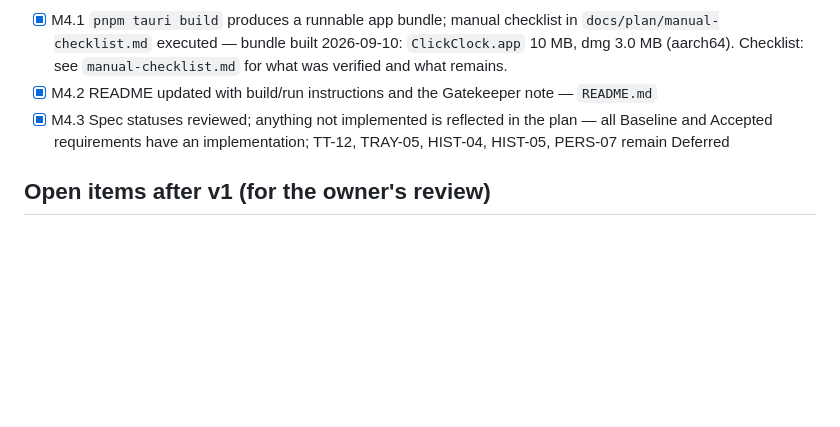
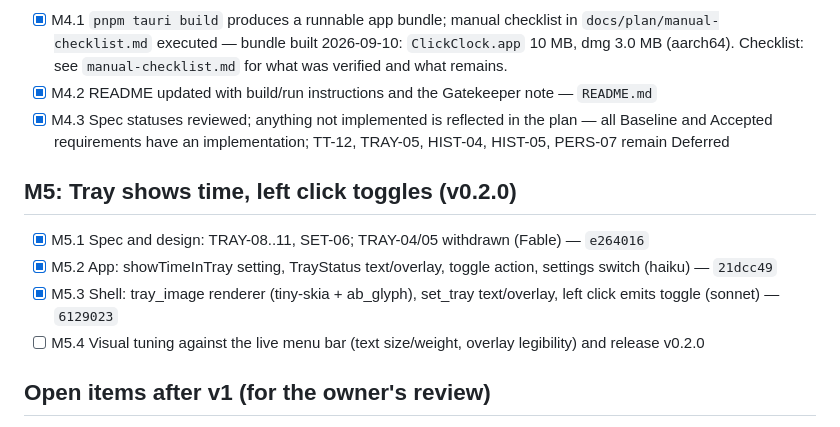
Before and after one commit to okms/clickclock, a Markdown page: docs/plan/milestones.md, the part around the change. Drawn GitHub-style; blank space fills up the shorter version.

Commit message:
docs(plan): add M5 tray milestone and checklist items
Co-Authored-By: Claude Fable 5.1 <noreply@anthropic.com>
Claude-Session: https://claude.ai/code/session_01XDUh9UcwMu4EwFTaHdKtcz

```diff
--- a/docs/plan/milestones.md
+++ b/docs/plan/milestones.md
@@ -28,6 +28,12 @@ Model column is the default per `AGENTS.md`; escalate only as it allows.
 - [x] M4.2 README updated with build/run instructions and the Gatekeeper note — `README.md`
 - [x] M4.3 Spec statuses reviewed; anything not implemented is reflected in the plan — all Baseline and Accepted requirements have an implementation; TT-12, TRAY-05, HIST-04, HIST-05, PERS-07 remain Deferred
 
+## M5: Tray shows time, left click toggles (v0.2.0)
+- [x] M5.1 Spec and design: TRAY-08..11, SET-06; TRAY-04/05 withdrawn (Fable) — `e264016`
+- [x] M5.2 App: showTimeInTray setting, TrayStatus text/overlay, toggle action, settings switch (haiku) — `21dcc49`
+- [x] M5.3 Shell: tray_image renderer (tiny-skia + ab_glyph), set_tray text/overlay, left click emits toggle (sonnet) — `6129023`
+- [ ] M5.4 Visual tuning against the live menu bar (text size/weight, overlay legibility) and release v0.2.0
+
 ## Open items after v1 (for the owner's review)
 - Windows build untested (NF-05); the code paths exist (user-idle, autostart plugin) but no Windows machine was available.
 - Manual checklist items not yet run: tray menu actions, close-to-tray notice, second-instance focus, launch-at-login in System Settings, sleep/wake gap, idle auto-pause and auto-resume against a real idle period. See `manual-checklist.md`.
```
Also changed, not shown: docs/plan/manual-checklist.md (+4 -1 lines).
